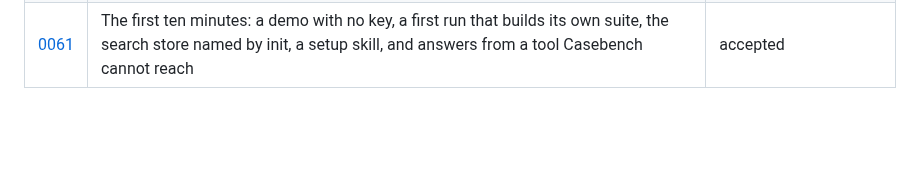
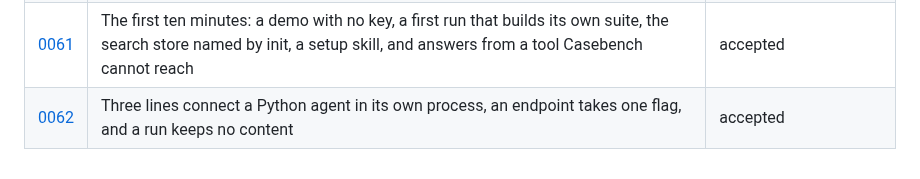
Before and after one commit to Frontier-Legal/casebench, a Markdown page: docs/decisions/README.md, the part around the change. Drawn GitHub-style; blank space fills up the shorter version.

Commit message:
docs(decisions): 0062 three lines connect a Python agent in its own process, an endpoint takes one flag, and a run keeps no content
Signed-off-by: alper <39246351+alperkay@users.noreply.github.com>

```diff
--- a/docs/decisions/README.md
+++ b/docs/decisions/README.md
@@ -73,3 +73,4 @@ Every material choice in Casebench has a record here: a dependency, a public int
 | [0057](0057-ee-under-the-elastic-license.md) | `ee/` is under the Elastic License 2.0, and the rest of the repository under Apache-2.0 | accepted |
 | [0058](0058-the-team-server.md) | The team server: the workbench with logins, five roles and an append-only audit log, from one image | accepted |
 | [0061](0061-the-first-ten-minutes.md) | The first ten minutes: a demo with no key, a first run that builds its own suite, the search store named by init, a setup skill, and answers from a tool Casebench cannot reach | accepted |
+| [0062](0062-three-lines.md) | Three lines connect a Python agent in its own process, an endpoint takes one flag, and a run keeps no content | accepted |
```
Also changed, not shown: docs/decisions/0062-three-lines.md (added, +53 -0 lines).
